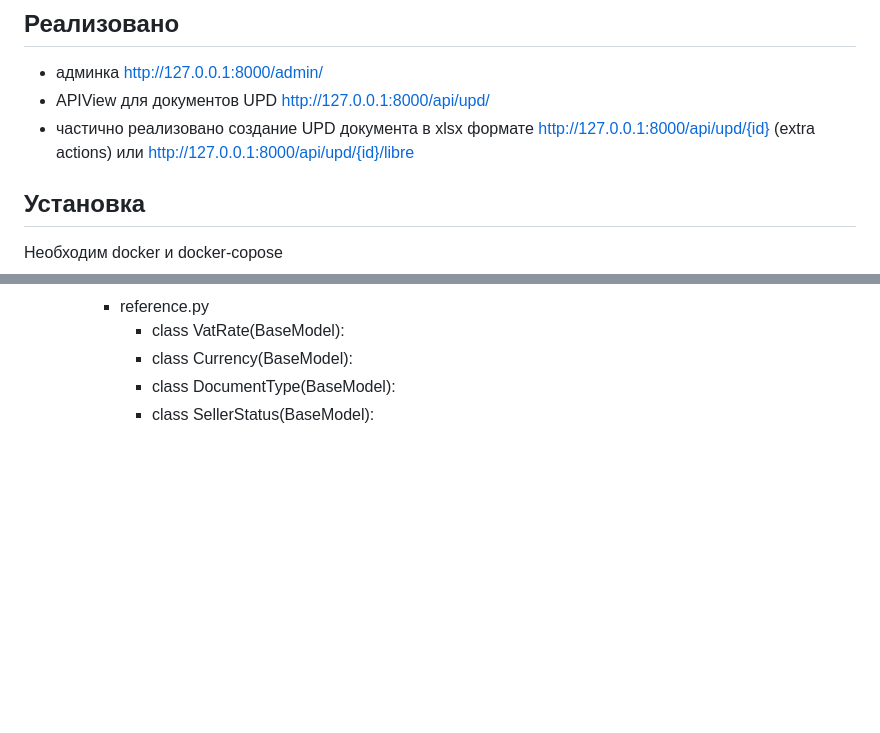
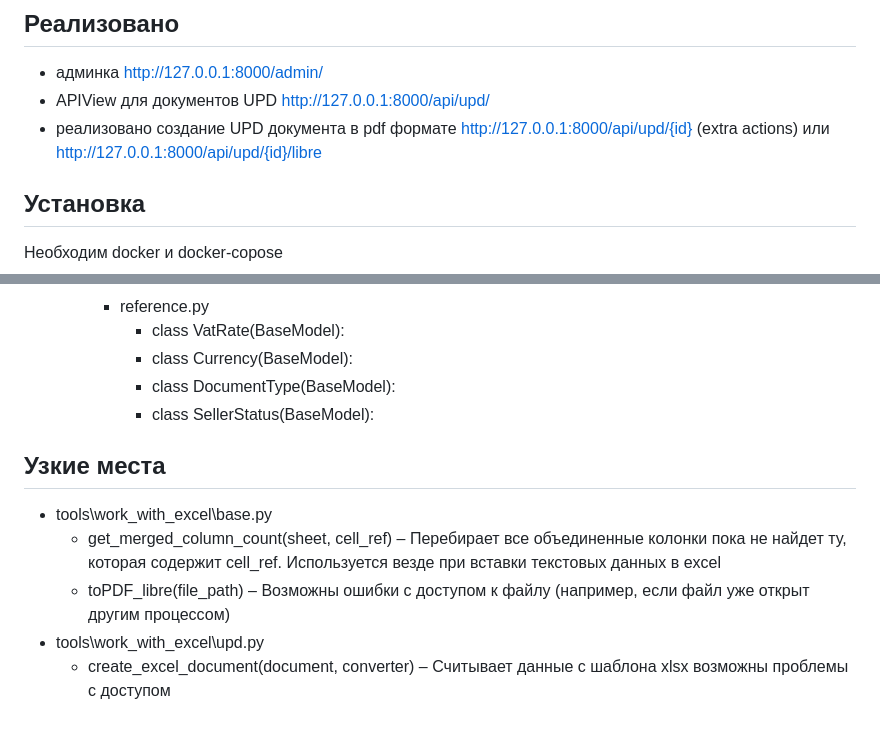
Before and after one commit to Rebarial/django_document_generation_service, a Markdown page: README.md, 2 parts joined by grey strips. Drawn GitHub-style; blank space fills up the shorter version.

```diff
--- a/README.md
+++ b/README.md
@@ -4,7 +4,7 @@
 ## Реализовано
  - админка http://127.0.0.1:8000/admin/
  - APIView для документов UPD http://127.0.0.1:8000/api/upd/
- - частично реализовано создание UPD документа в xlsx формате http://127.0.0.1:8000/api/upd/{id} (extra actions) или http://127.0.0.1:8000/api/upd/{id}/libre
+ - реализовано создание UPD документа в pdf формате http://127.0.0.1:8000/api/upd/{id} (extra actions) или http://127.0.0.1:8000/api/upd/{id}/libre
 ## Установка
 Необходим docker и docker-copose
 
@@ -80,3 +80,10 @@ docker-compose up --build --force-recreate -d
        - class Currency(BaseModel):
        - class DocumentType(BaseModel):
        - class SellerStatus(BaseModel):
+
+## Узкие места
+ - tools\work_with_excel\base.py
+   - get_merged_column_count(sheet, cell_ref) – Перебирает все объединенные колонки пока не найдет ту, которая содержит cell_ref. Используется везде при вставки текстовых данных в excel
+   - toPDF_libre(file_path) – Возможны ошибки с доступом к файлу (например, если файл уже открыт другим процессом)
+ - tools\work_with_excel\upd.py
+   - create_excel_document(document, converter) – Считывает данные с шаблона xlsx возможны проблемы с доступом
```
